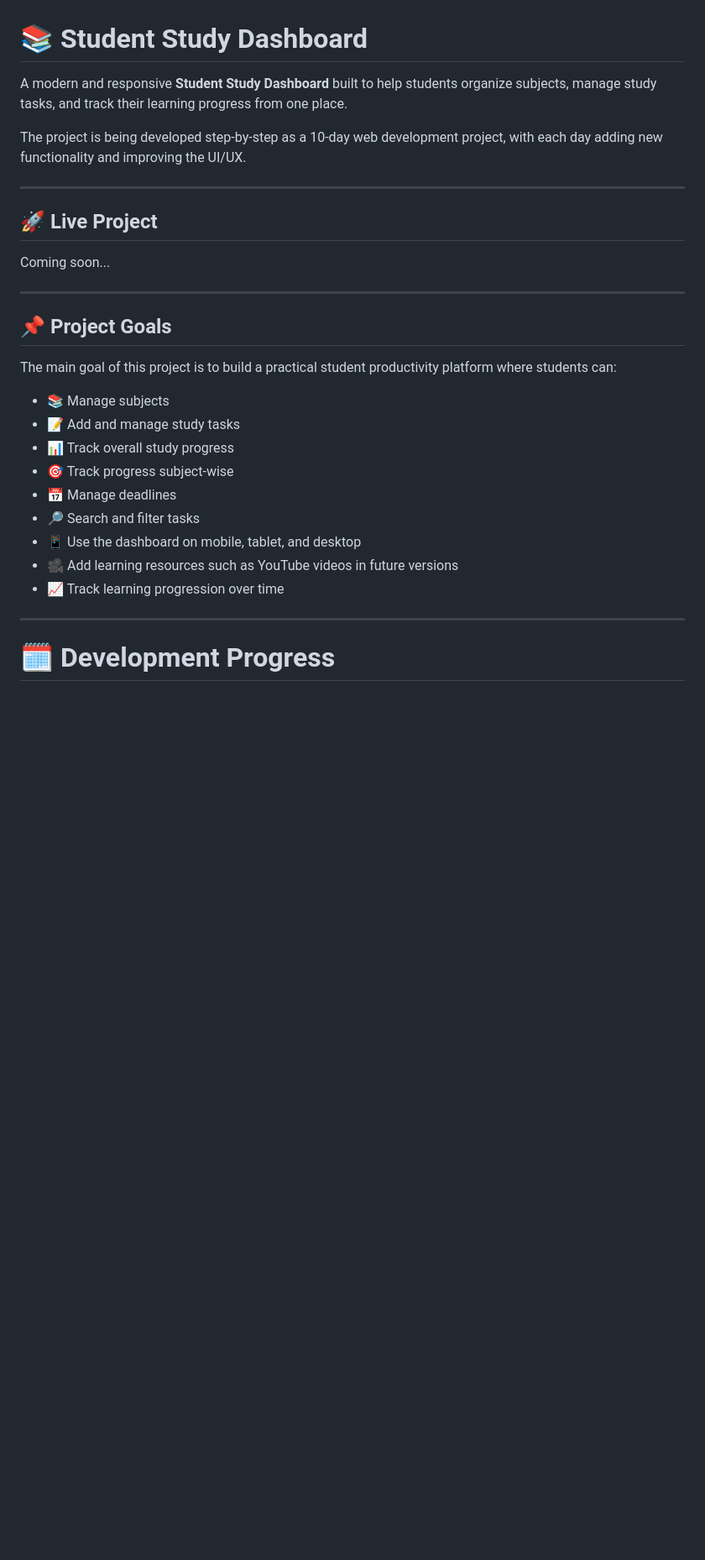
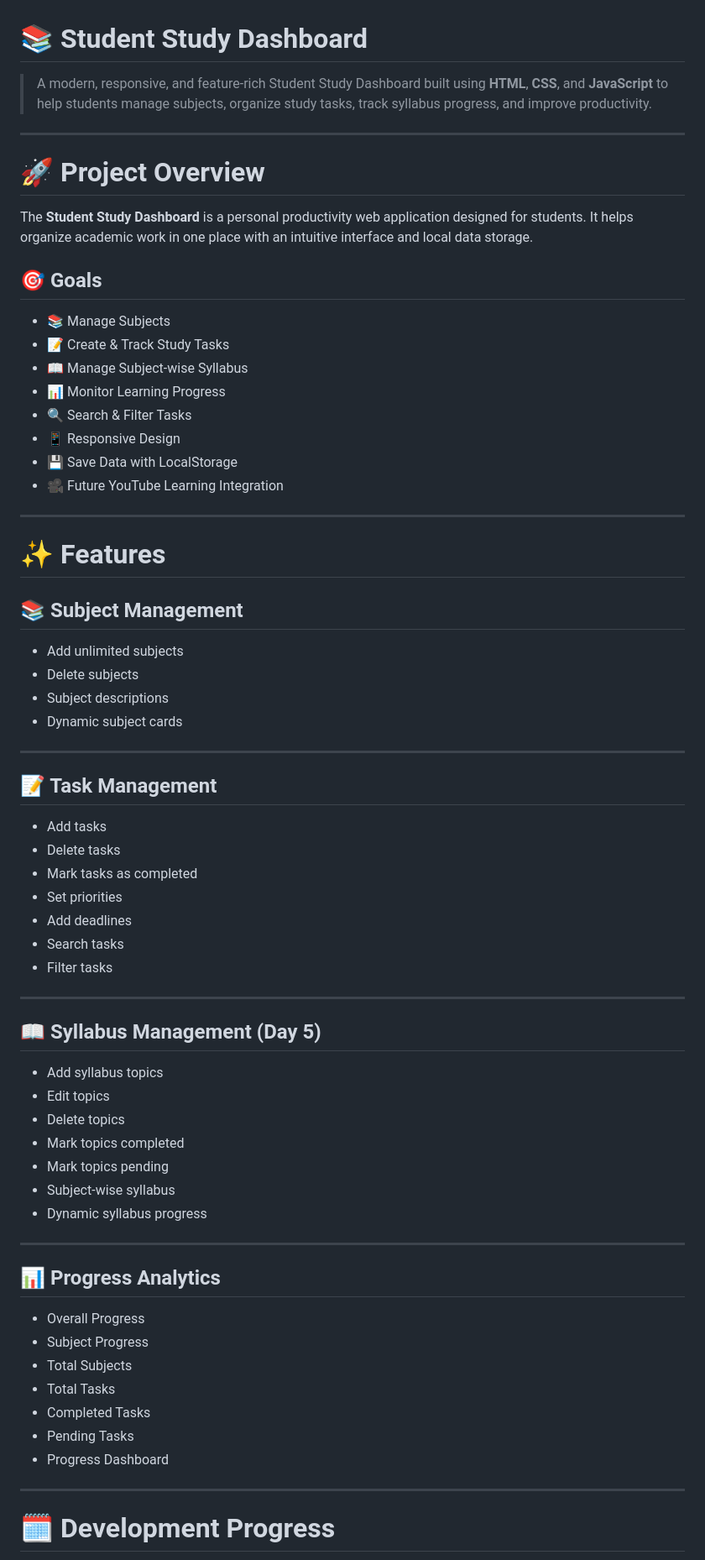
Before and after one commit to AbhaySingh-9255/student-study-dashboard, a Markdown page: README.md, the part around one of its changes. Shown at 84% size. GitHub-like rendering; blank space fills up the shorter version.

```diff
--- a/README.md
+++ b/README.md
@@ -1,30 +1,70 @@
 # 📚 Student Study Dashboard
 
-A modern and responsive **Student Study Dashboard** built to help students organize subjects, manage study tasks, and track their learning progress from one place.
-
-The project is being developed step-by-step as a 10-day web development project, with each day adding new functionality and improving the UI/UX.
+> A modern, responsive, and feature-rich Student Study Dashboard built using **HTML**, **CSS**, and **JavaScript** to help students manage subjects, organize study tasks, track syllabus progress, and improve productivity.
 
 ---
 
-## 🚀 Live Project
+# 🚀 Project Overview
 
-Coming soon...
+The **Student Study Dashboard** is a personal productivity web application designed for students. It helps organize academic work in one place with an intuitive interface and local data storage.
+
+## 🎯 Goals
+
+- 📚 Manage Subjects
+- 📝 Create & Track Study Tasks
+- 📖 Manage Subject-wise Syllabus
+- 📊 Monitor Learning Progress
+- 🔍 Search & Filter Tasks
+- 📱 Responsive Design
+- 💾 Save Data with LocalStorage
+- 🎥 Future YouTube Learning Integration
 
 ---
 
-## 📌 Project Goals
+# ✨ Features
 
-The main goal of this project is to build a practical student productivity platform where students can:
+## 📚 Subject Management
 
-- 📚 Manage subjects
-- 📝 Add and manage study tasks
-- 📊 Track overall study progress
-- 🎯 Track progress subject-wise
-- 📅 Manage deadlines
-- 🔎 Search and filter tasks
-- 📱 Use the dashboard on mobile, tablet, and desktop
-- 🎥 Add learning resources such as YouTube videos in future versions
-- 📈 Track learning progression over time
+- Add unlimited subjects
+- Delete subjects
+- Subject descriptions
+- Dynamic subject cards
+
+---
+
+## 📝 Task Management
+
+- Add tasks
+- Delete tasks
+- Mark tasks as completed
+- Set priorities
+- Add deadlines
+- Search tasks
+- Filter tasks
+
+---
+
+## 📖 Syllabus Management (Day 5)
+
+- Add syllabus topics
+- Edit topics
+- Delete topics
+- Mark topics completed
+- Mark topics pending
+- Subject-wise syllabus
+- Dynamic syllabus progress
+
+---
+
+## 📊 Progress Analytics
+
+- Overall Progress
+- Subject Progress
+- Total Subjects
+- Total Tasks
+- Completed Tasks
+- Pending Tasks
+- Progress Dashboard
 
 ---
 
```
Also changed, not shown: other parts of README.md (+153 -195 lines).
